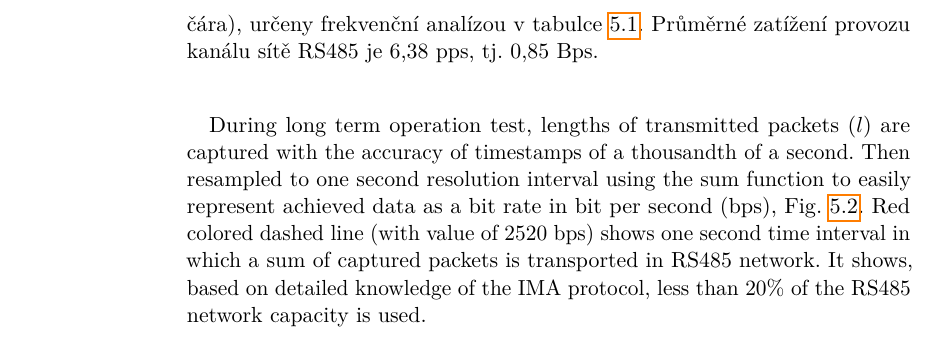
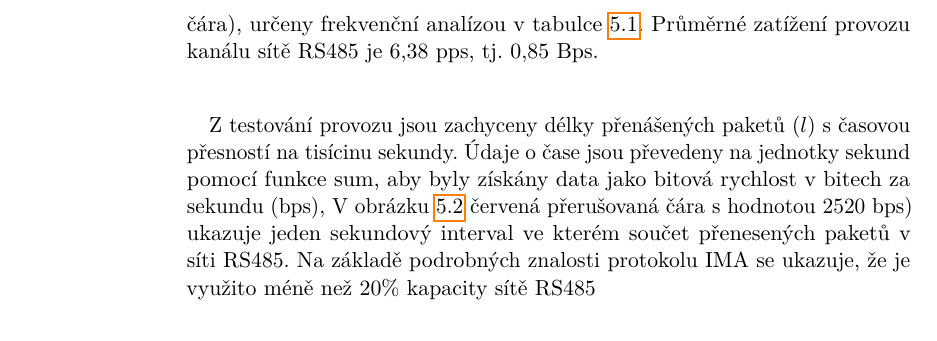
Before and after one commit to TomHyhlik/MasterThesis, a LaTeX thesis (src/main.tex, which reads src/chapter_05_testAndResults_new.tex): part of page 40 of 48, cut so that both start at the same text. Compiled offline with pdfLaTeX.

Commit message:
progressed in chapter testing

```diff
--- a/src/chapter_05_testAndResults_new.tex
+++ b/src/chapter_05_testAndResults_new.tex
@@ -53,29 +53,17 @@ Packet length &  Count \\ \hline
 
 Na základě frekvenční analízy uvedené v tabulce \ref{tab:FreqAnalysis} a IMA know-how, pakety přenášející data z koncových zařízení jsou dlouhé 19 bytů a pakety potvrzení IMA protokolu jsou dlouhé 7 bytů. Alespoň dva pakety jsou potřeba k přenesení dat z koncových zařízení přes síť RS485, tj. paket s daty koncového zařízení a paket potvrzení.
 
-
-
-
-
 V obrázku \ref{fig:PacketLengthMeasuredAll} jsou dvě důležité charakteristiky, maximální délka paketu
 (červená přerušovaná čára) a medián délky paketu (červená nepřerušovaná čára), určeny frekvenční analízou v tabulce \ref{tab:FreqAnalysis}.
 Průměrné zatížení provozu kanálu sítě RS485 je 6,38 pps, tj. 0,85 Bps.
-
 %shows lengths of captured packet  during
 %Median of packet length is determined by using frequency analysis method, as shown in Tab. \ref{tab:FreqAnalysis}.
 % 7,51 Byte --> simple arithmetic mean
 
 
-
-
-
-
-
-
-
-During long term operation test, lengths of transmitted packets ($ l $) are captured with the accuracy of timestamps of a thousandth of a second. Then resampled to one second resolution interval using the sum function to easily represent achieved data as a bit rate in bit per second (bps),
-Fig.~\ref{fig:PacketLengthMeasuredAll}.
-Red colored dashed line (with value of 2520~bps) shows one second time interval in which a sum of captured packets is transported in RS485 network. It shows, based on detailed knowledge of the IMA protocol, less than 20\% of the RS485 network capacity is used.
+Z testování provozu jsou zachyceny délky přenášených paketů ($ l $) s časovou přesností na tisícinu sekundy. Údaje o čase jsou převedeny na jednotky sekund pomocí funkce sum, aby byly získány data jako bitová rychlost v bitech za sekundu (bps),
+V obrázku \ref{fig:PacketLengthMeasuredAll} červená přerušovaná čára s hodnotou 2520~bps) ukazuje jeden sekundový interval ve kterém součet přenesených paketů v síti RS485.
+Na základě podrobných znalosti protokolu IMA se ukazuje, že je využito méně než 20\% kapacity sítě RS485
 %This limit state is caused by data communication of two sensor nodes that occupied 2\% of capacity of used RS485 network.
 
 
```
Also changed, not shown: src/chapter_05_testAndResults_diff.tex (+4 -16 lines).
